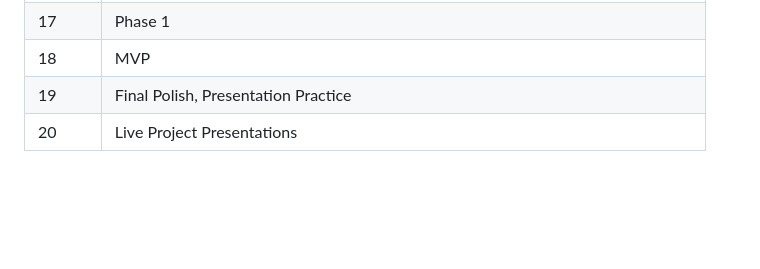
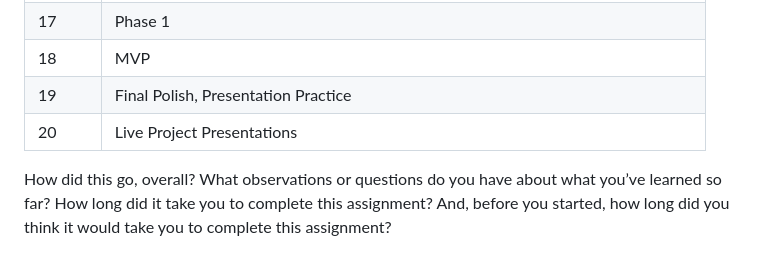
Before and after one commit to chrisbas01/guessing-game-chris, a Markdown page: README.md, the part around the change. Rendered like a GitHub page; blank space fills up the shorter version.

```diff
--- a/README.md
+++ b/README.md
@@ -152,3 +152,6 @@ Upon satisfactory completion of this course, a student should be able to:
 | 18 | MVP |
 | 19 | Final Polish, Presentation Practice |
 | 20 | Live Project Presentations |
+How did this go, overall?
+What observations or questions do you have about what you’ve learned so far?
+How long did it take you to complete this assignment? And, before you started, how long did you think it would take you to complete this assignment?
```
